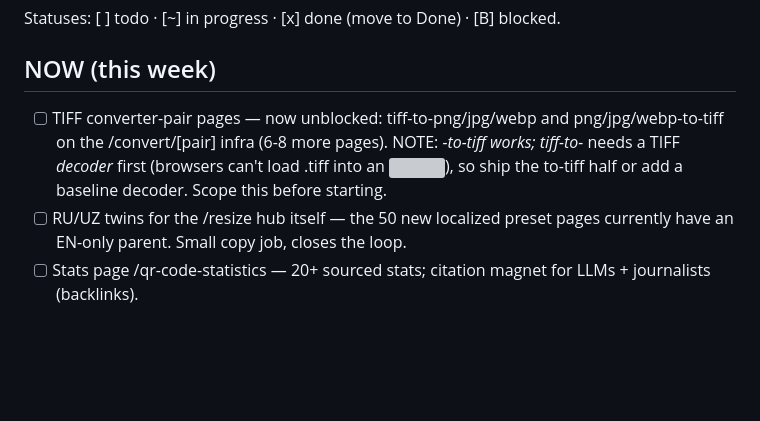
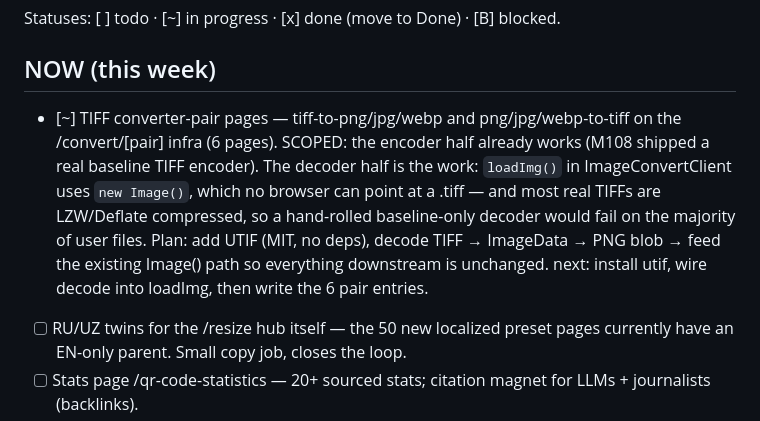
Before and after one commit to qahharovamubinaxon-qr/QRix, a Markdown page: growth/BACKLOG.md, the part around the change. GitHub-like rendering; blank space fills up the shorter version; grey boxes are pictures that could not be loaded.

Commit message:
docs(growth): start TIFF converter pairs (M113) — scoped, decoder is the work

```diff
--- a/growth/BACKLOG.md
+++ b/growth/BACKLOG.md
@@ -2,11 +2,16 @@
 Statuses: [ ] todo · [~] in progress · [x] done (move to Done) · [B] blocked.
 
 ## NOW (this week)
-- [ ] TIFF converter-pair pages — now unblocked: tiff-to-png/jpg/webp and
-  png/jpg/webp-to-tiff on the /convert/[pair] infra (6-8 more pages).
-  NOTE: *-to-tiff works; tiff-to-* needs a TIFF *decoder* first (browsers
-  can't load .tiff into an <img>), so ship the to-tiff half or add a
-  baseline decoder. Scope this before starting.
+- [~] TIFF converter-pair pages — tiff-to-png/jpg/webp and
+  png/jpg/webp-to-tiff on the /convert/[pair] infra (6 pages).
+  SCOPED: the encoder half already works (M108 shipped a real baseline TIFF
+  encoder). The decoder half is the work: `loadImg()` in ImageConvertClient
+  uses `new Image()`, which no browser can point at a .tiff — and most real
+  TIFFs are LZW/Deflate compressed, so a hand-rolled baseline-only decoder
+  would fail on the majority of user files. Plan: add UTIF (MIT, no deps),
+  decode TIFF → ImageData → PNG blob → feed the existing Image() path so
+  everything downstream is unchanged.
+  next: install utif, wire decode into loadImg, then write the 6 pair entries.
 - [ ] RU/UZ twins for the /resize hub itself — the 50 new localized preset
   pages currently have an EN-only parent. Small copy job, closes the loop.
 - [ ] Stats page /qr-code-statistics — 20+ sourced stats; citation magnet
```
